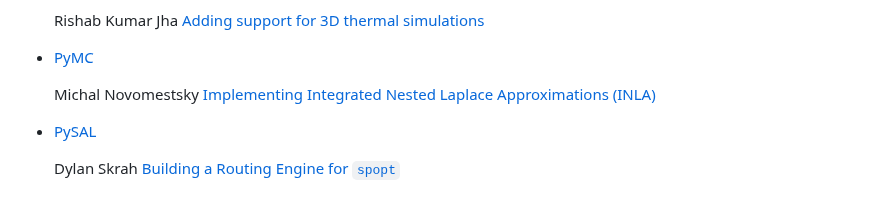
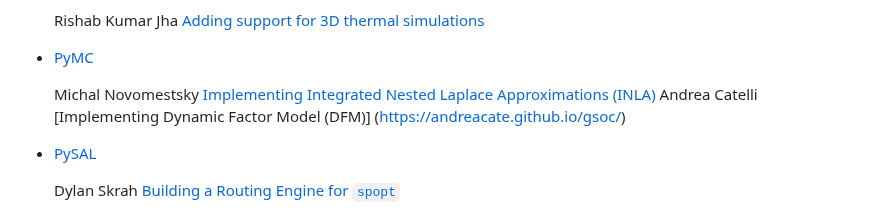
Before and after one commit to numfocus/gsoc, a Markdown page: 2025/blogs.md, the part around the change. Drawn GitHub-style.

Commit message:
Update blogs.md Andrea Catelli

```diff
--- a/2025/blogs.md
+++ b/2025/blogs.md
@@ -48,6 +48,7 @@ This page is for the contributor blogs of NumFOCUS, Google Summer of Code 2025.
 - [PyMC](https://github.com/pymc-devs/pymc/wiki/GSoC-2025-projects)
 
     Michal Novomestsky [Implementing Integrated Nested Laplace Approximations (INLA)](https://michal-novomestsky.github.io/tags/#gsoc)
+    Andrea Catelli [Implementing Dynamic Factor Model (DFM)] (https://andreacate.github.io/gsoc/)
 
 - [PySAL](https://github.com/pysal/pysal/wiki/Google-Summer-of-Code-2025)
 
```
